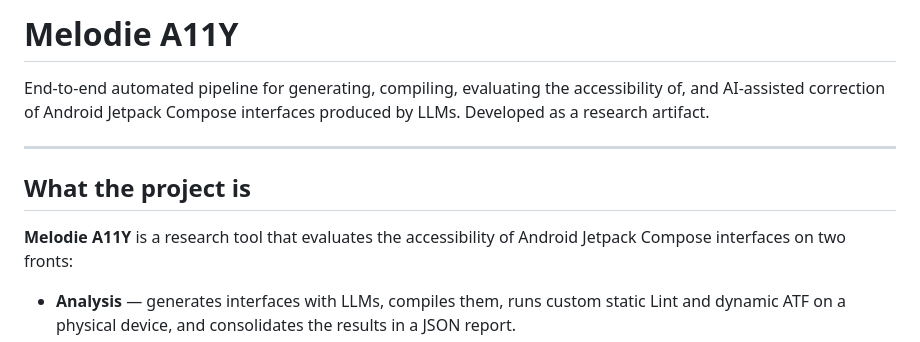
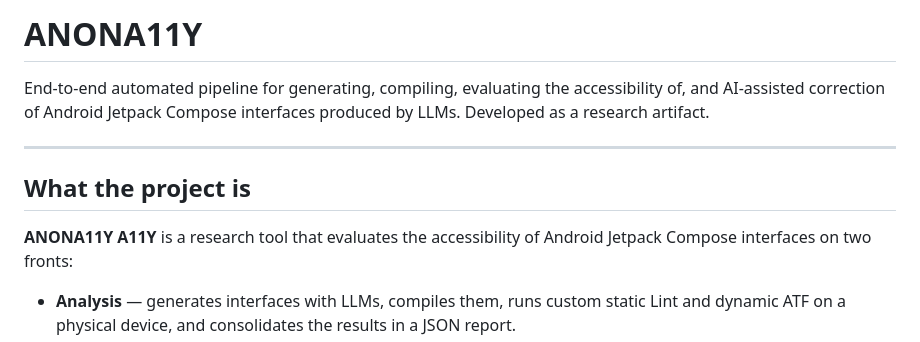
Before and after one commit to LeonardoQuezado/anona11y-chase27, a Markdown page: README.md, the part around the change. Rendered like a GitHub page.

Commit message:
Update README.md
anon

```diff
--- a/README.md
+++ b/README.md
@@ -1,4 +1,4 @@
-# Melodie A11Y
+# ANONA11Y
 
 End-to-end automated pipeline for generating, compiling, evaluating the
 accessibility of, and AI-assisted correction of Android Jetpack Compose
@@ -8,7 +8,7 @@ interfaces produced by LLMs. Developed as a research artifact.
 
 ## What the project is
 
-**Melodie A11Y** is a research tool that evaluates the accessibility of
+**ANONA11Y A11Y** is a research tool that evaluates the accessibility of
 Android Jetpack Compose interfaces on two fronts:
 
 - **Analysis** — generates interfaces with LLMs, compiles them, runs custom
```
